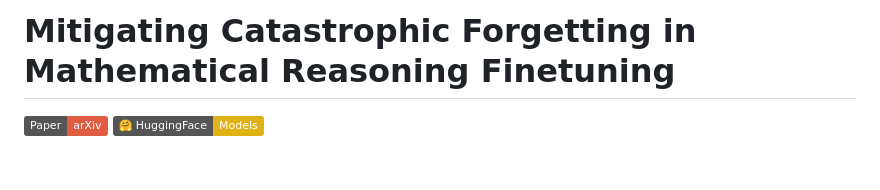
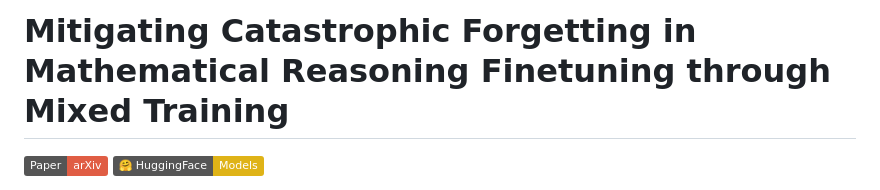
Before and after one commit to johngrahamreynolds/mathematical_catastrophe_mitigation, a Markdown page: README.md, the part around the change. Rendered like a GitHub page; badges without logos; blank space fills up the shorter version.

```diff
--- a/README.md
+++ b/README.md
@@ -1,4 +1,4 @@
-# Mitigating Catastrophic Forgetting in Mathematical Reasoning Finetuning
+# Mitigating Catastrophic Forgetting in Mathematical Reasoning Finetuning through Mixed Training
 
 [![Paper](https://img.shields.io/badge/Paper-arXiv-red)](https://github.com/johngrahamreynolds/mathematical_catastrophe_mitigation)
 [![HuggingFace Models](https://img.shields.io/badge/🤗%20HuggingFace-Models-yellow)](https://huggingface.co/MarioBarbeque)
```
